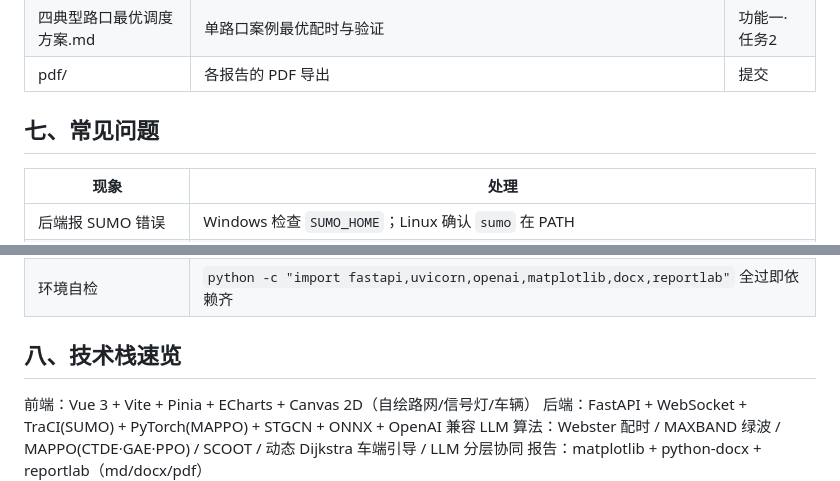
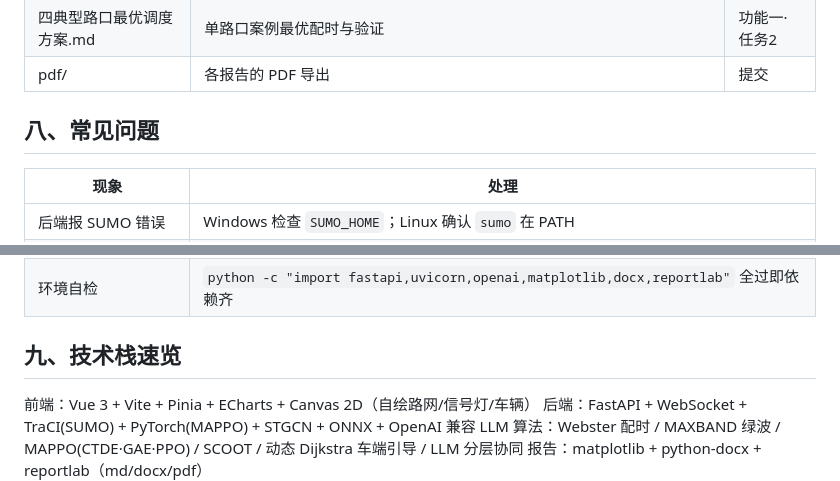
Before and after one commit to Cerberusqaq/xiongan-platform, a Markdown page: README.md, 2 parts joined by grey strips. Drawn GitHub-style.

```diff
--- a/README.md
+++ b/README.md
@@ -104,7 +106,7 @@ LLM_API_KEY=你的智谱密钥
 | 四典型路口最优调度方案.md | 单路口案例最优配时与验证 | 功能一·任务2 |
 | pdf/ | 各报告的 PDF 导出 | 提交 |
 
-## 七、常见问题
+## 八、常见问题
 
 | 现象 | 处理 |
 | --- | --- |
@@ -117,7 +119,7 @@ LLM_API_KEY=你的智谱密钥
 | 评分"硬性筛选未通过" | 拥堵严重时的正常保护（LOS F/完成率<60%/等待>4 周期不评分） |
 | 环境自检 | `python -c "import fastapi,uvicorn,openai,matplotlib,docx,reportlab"` 全过即依赖齐 |
 
-## 八、技术栈速览
+## 九、技术栈速览
 
 前端：Vue 3 + Vite + Pinia + ECharts + Canvas 2D（自绘路网/信号灯/车辆）
 后端：FastAPI + WebSocket + TraCI(SUMO) + PyTorch(MAPPO) + STGCN + ONNX + OpenAI 兼容 LLM
```
Also changed, not shown: other parts of README.md (+16 -14 lines), docs/演示视频录制说明.md (+3 -33 lines).
